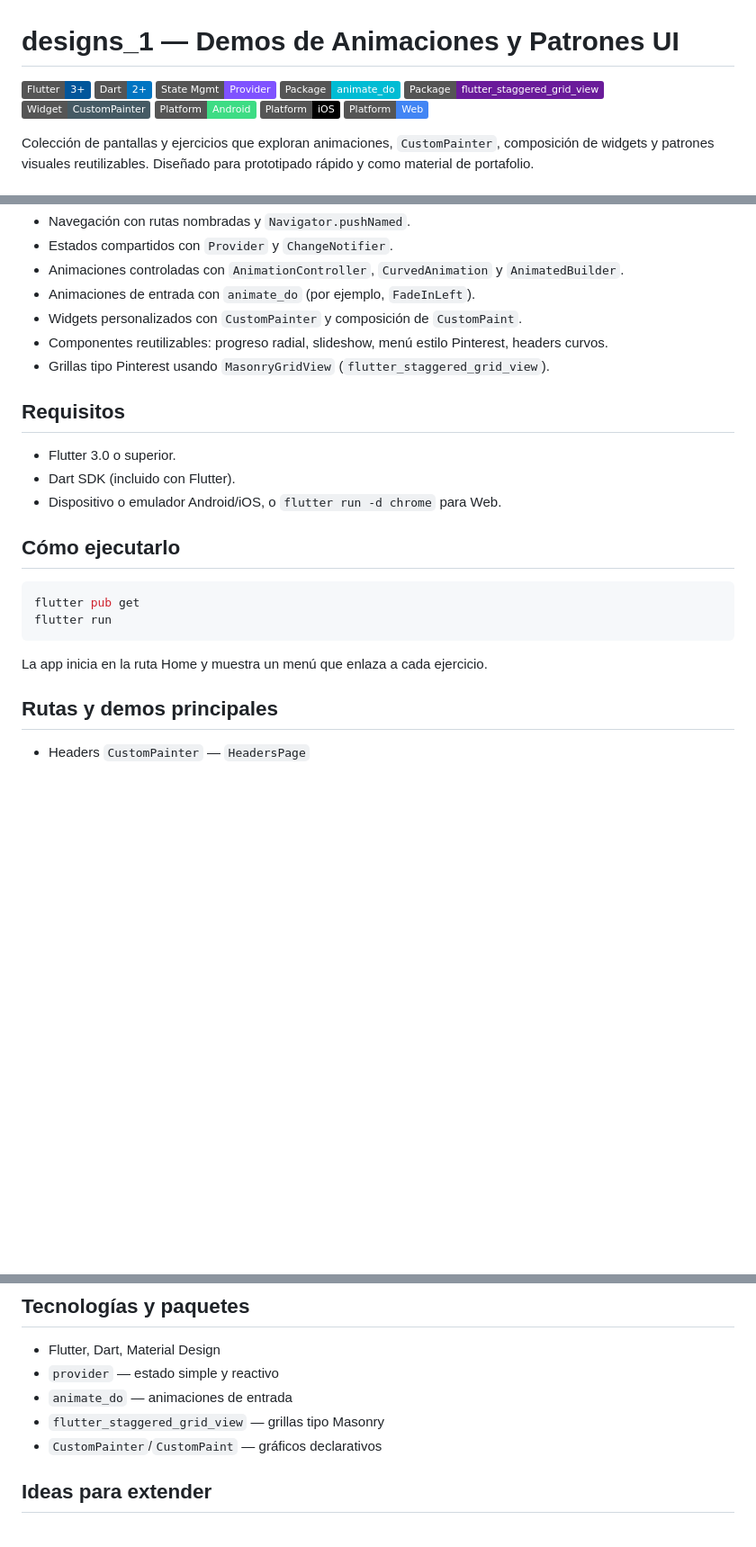
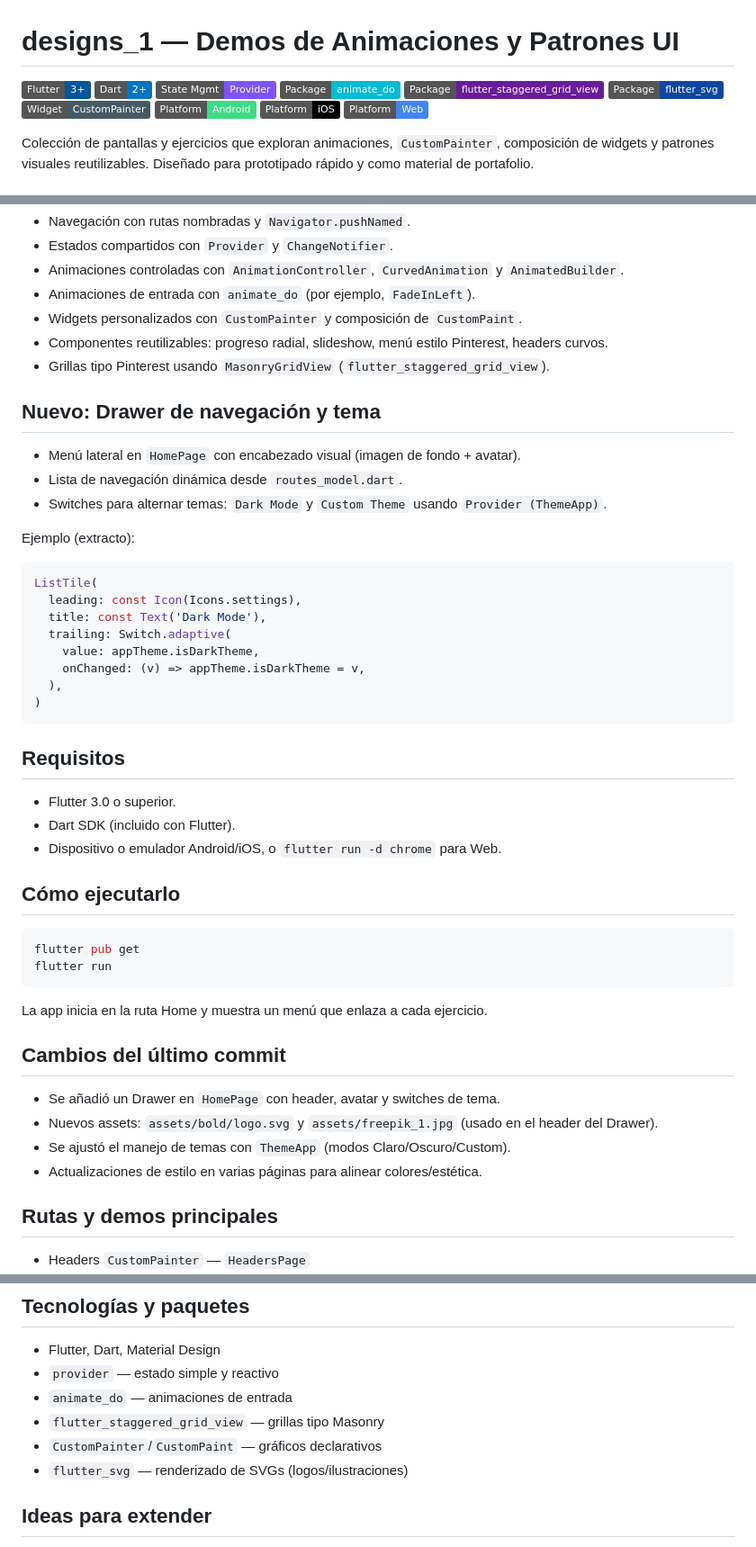
Before and after one commit to JhonEdinson-Shongo/flutter_animations_course, a Markdown page: designs_1/README.md, 3 parts joined by grey strips. Shown at 90% size. Rendered like a GitHub page; badges without logos; blank space fills up the shorter version.

Commit message:
[FEAT] Update README files to include new Drawer navigation and theme options; enhance project documentation

````diff
--- a/designs_1/README.md
+++ b/designs_1/README.md
@@ -5,6 +5,7 @@
 ![Provider](https://img.shields.io/badge/State%20Mgmt-Provider-7F52FF?logo=flutter&logoColor=white)
 ![animate_do](https://img.shields.io/badge/Package-animate__do-00BCD4)
 ![Staggered%20Grid](https://img.shields.io/badge/Package-flutter__staggered__grid__view-6A1B9A)
+![flutter_svg](https://img.shields.io/badge/Package-flutter__svg-0D47A1)
 ![CustomPainter](https://img.shields.io/badge/Widget-CustomPainter-455A64)
 ![Android](https://img.shields.io/badge/Platform-Android-3DDC84?logo=android&logoColor=white)
 ![iOS](https://img.shields.io/badge/Platform-iOS-000000?logo=apple&logoColor=white)
@@ -22,6 +23,25 @@ Colección de pantallas y ejercicios que exploran animaciones, `CustomPainter`,
 - Componentes reutilizables: progreso radial, slideshow, menú estilo Pinterest, headers curvos.
 - Grillas tipo Pinterest usando `MasonryGridView` (`flutter_staggered_grid_view`).
 
+## Nuevo: Drawer de navegación y tema
+
+- Menú lateral en `HomePage` con encabezado visual (imagen de fondo + avatar).
+- Lista de navegación dinámica desde `routes_model.dart`.
+- Switches para alternar temas: `Dark Mode` y `Custom Theme` usando `Provider (ThemeApp)`.
+
+Ejemplo (extracto):
+
+```dart
+ListTile(
+  leading: const Icon(Icons.settings),
+  title: const Text('Dark Mode'),
+  trailing: Switch.adaptive(
+    value: appTheme.isDarkTheme,
+    onChanged: (v) => appTheme.isDarkTheme = v,
+  ),
+)
+```
+
 ## Requisitos
 
 - Flutter 3.0 o superior.
@@ -36,6 +56,13 @@ flutter run
 ```
 
 La app inicia en la ruta Home y muestra un menú que enlaza a cada ejercicio.
+
+## Cambios del último commit
+
+- Se añadió un Drawer en `HomePage` con header, avatar y switches de tema.
+- Nuevos assets: `assets/bold/logo.svg` y `assets/freepik_1.jpg` (usado en el header del Drawer).
+- Se ajustó el manejo de temas con `ThemeApp` (modos Claro/Oscuro/Custom).
+- Actualizaciones de estilo en varias páginas para alinear colores/estética.
 
 ## Rutas y demos principales
 
@@ -62,6 +89,7 @@ La app inicia en la ruta Home y muestra un menú que enlaza a cada ejercicio.
 - `animate_do` — animaciones de entrada
 - `flutter_staggered_grid_view` — grillas tipo Masonry
 - `CustomPainter`/`CustomPaint` — gráficos declarativos
+- `flutter_svg` — renderizado de SVGs (logos/ilustraciones)
 
 ## Ideas para extender
 
````
Also changed, not shown: README.md (+1 -0 lines).
